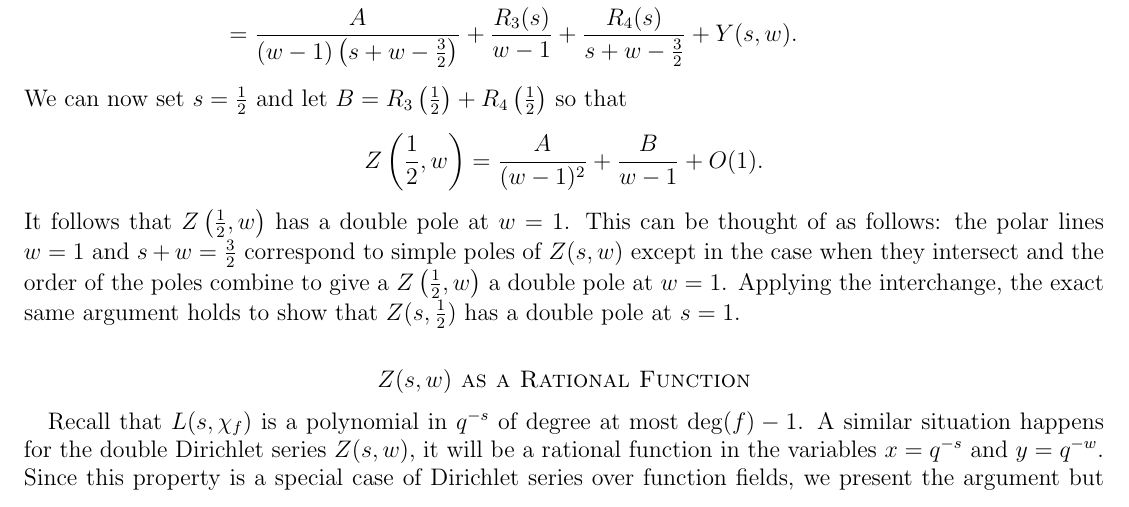
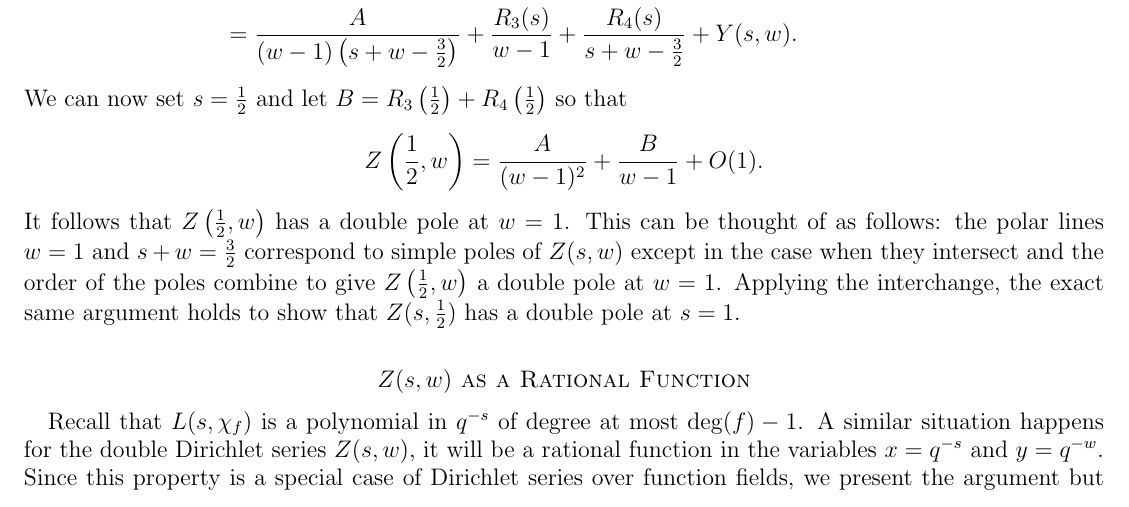
Before and after one commit to HenryTwiss/LaTeX, a LaTeX paper (Expoistory Papers/Twiss2023double/Twiss2023double.tex): part of page 16 of 19, cut so that both start at the same text. Compiled offline with pdfLaTeX.

Commit message:
small typo updated

```diff
--- a/Expoistory Papers/Twiss2023double/Twiss2023double.tex
+++ b/Expoistory Papers/Twiss2023double/Twiss2023double.tex
@@ -646,7 +646,7 @@
     \[
         Z\left(\frac{1}{2},w\right) = \frac{A}{(w-1)^{2}}+\frac{B}{w-1}+O(1).
     \]
-    It follows that $Z\left(\frac{1}{2},w\right)$ has a double pole at $w = 1$. This can be thought of as follows: the polar lines $w = 1$ and $s+w = \frac{3}{2}$ correspond to simple poles of $Z(s,w)$ except in the case when they intersect and the order of the poles combine to give a $Z\left(\frac{1}{2},w\right)$ a double pole at $w = 1$. Applying the interchange, the exact same argument holds to show that $Z(s,\frac{1}{2})$ has a double pole at $s = 1$.
+    It follows that $Z\left(\frac{1}{2},w\right)$ has a double pole at $w = 1$. This can be thought of as follows: the polar lines $w = 1$ and $s+w = \frac{3}{2}$ correspond to simple poles of $Z(s,w)$ except in the case when they intersect and the order of the poles combine to give $Z\left(\frac{1}{2},w\right)$ a double pole at $w = 1$. Applying the interchange, the exact same argument holds to show that $Z(s,\frac{1}{2})$ has a double pole at $s = 1$.
 \section*{\texorpdfstring{$Z(s,w)$}{Z(s,w)} as a Rational Function}
     Recall that $L(s,\chi_{f})$ is a polynomial in $q^{-s}$ of degree at most $\deg(f)-1$. A similar situation happens for the double Dirichlet series $Z(s,w)$, it will be a rational function in the variables $x = q^{-s}$ and $y = q^{-w}$. Since this property is a special case of Dirichlet series over function fields, we present the argument but supress the more detailed computations. Before we begin, we recall some properties of Hadamard products of power series. The details can be found in \cite{S}. For any two power series
     \[
```
Also changed, not shown: Expoistory Papers/Twiss2023double/Twiss2023double.pdf, 3 other files.
